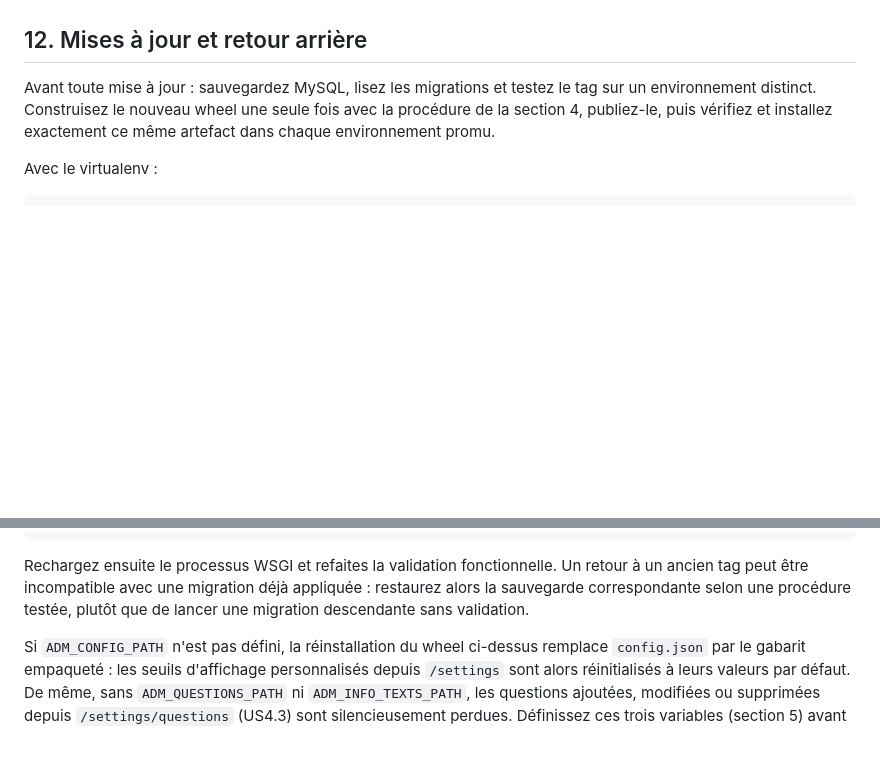
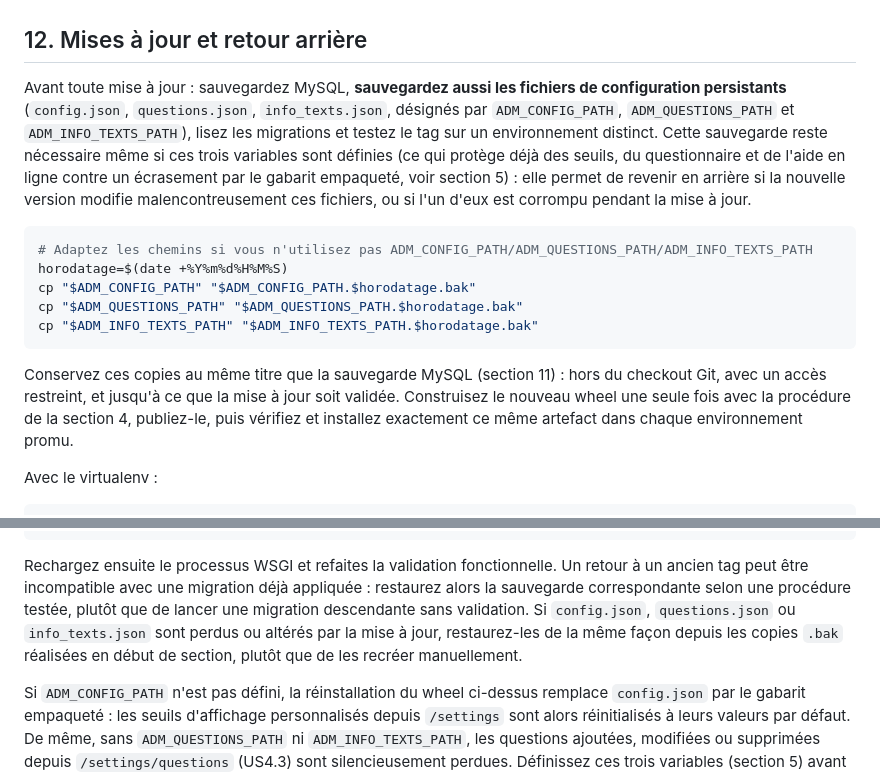
Before and after one commit to rumeaug17/ADM, a Markdown page: INSTALL.md, 2 parts joined by grey strips. Rendered like a GitHub page; blank space fills up the shorter version.

Commit message:
Mise à jour pour tenir compte des modifications locales config et question

````diff
--- a/INSTALL.md
+++ b/INSTALL.md
@@ -504,10 +504,29 @@ pas une sauvegarde complète et testée de MySQL.
 
 ## 12. Mises à jour et retour arrière
 
-Avant toute mise à jour : sauvegardez MySQL, lisez les migrations et testez le tag
-sur un environnement distinct. Construisez le nouveau wheel une seule fois avec la
-procédure de la section 4, publiez-le, puis vérifiez et installez exactement ce même
-artefact dans chaque environnement promu.
+Avant toute mise à jour : sauvegardez MySQL, **sauvegardez aussi les fichiers de
+configuration persistants** (`config.json`, `questions.json`, `info_texts.json`,
+désignés par `ADM_CONFIG_PATH`, `ADM_QUESTIONS_PATH` et `ADM_INFO_TEXTS_PATH`),
+lisez les migrations et testez le tag sur un environnement distinct. Cette
+sauvegarde reste nécessaire même si ces trois variables sont définies (ce qui
+protège déjà des seuils, du questionnaire et de l'aide en ligne contre un
+écrasement par le gabarit empaqueté, voir section 5) : elle permet de revenir en
+arrière si la nouvelle version modifie malencontreusement ces fichiers, ou si
+l'un d'eux est corrompu pendant la mise à jour.
+
+```bash
+# Adaptez les chemins si vous n'utilisez pas ADM_CONFIG_PATH/ADM_QUESTIONS_PATH/ADM_INFO_TEXTS_PATH
+horodatage=$(date +%Y%m%d%H%M%S)
+cp "$ADM_CONFIG_PATH" "$ADM_CONFIG_PATH.$horodatage.bak"
+cp "$ADM_QUESTIONS_PATH" "$ADM_QUESTIONS_PATH.$horodatage.bak"
+cp "$ADM_INFO_TEXTS_PATH" "$ADM_INFO_TEXTS_PATH.$horodatage.bak"
+```
+
+Conservez ces copies au même titre que la sauvegarde MySQL (section 11) : hors du
+checkout Git, avec un accès restreint, et jusqu'à ce que la mise à jour soit
+validée. Construisez le nouveau wheel une seule fois avec la procédure de la
+section 4, publiez-le, puis vérifiez et installez exactement ce même artefact
+dans chaque environnement promu.
 
 Avec le virtualenv :
 
@@ -540,7 +559,10 @@ python3.11 -m alembic upgrade head
 Rechargez ensuite le processus WSGI et refaites la validation fonctionnelle. Un
 retour à un ancien tag peut être incompatible avec une migration déjà appliquée :
 restaurez alors la sauvegarde correspondante selon une procédure testée, plutôt
-que de lancer une migration descendante sans validation.
+que de lancer une migration descendante sans validation. Si `config.json`,
+`questions.json` ou `info_texts.json` sont perdus ou altérés par la mise à jour,
+restaurez-les de la même façon depuis les copies `.bak` réalisées en début de
+section, plutôt que de les recréer manuellement.
 
 Si `ADM_CONFIG_PATH` n'est pas défini, la réinstallation du wheel ci-dessus
 remplace `config.json` par le gabarit empaqueté : les seuils d'affichage
````
